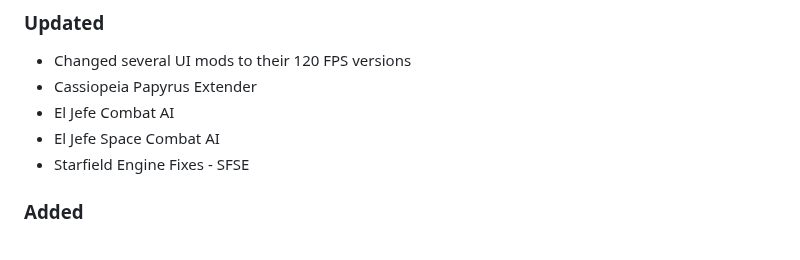
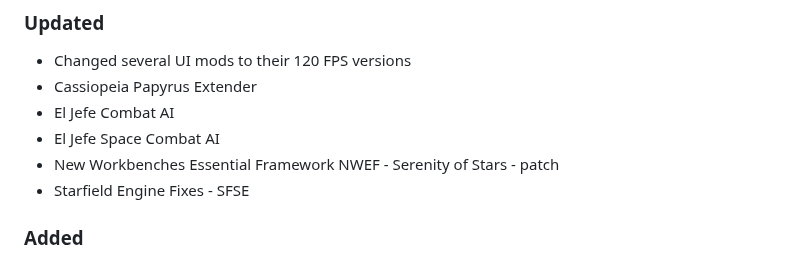
Before and after one commit to eljefe303030/Melius, a Markdown page: changelog.md, the part around the change. GitHub-like rendering.

```diff
--- a/changelog.md
+++ b/changelog.md
@@ -40,6 +40,7 @@ Running commentary of what I am planning for the next version.
 * Cassiopeia Papyrus Extender
 * El Jefe Combat AI
 * El Jefe Space Combat AI
+* New Workbenches Essential Framework NWEF - Serenity of Stars - patch
 * Starfield Engine Fixes - SFSE
 
 ### Added
```
